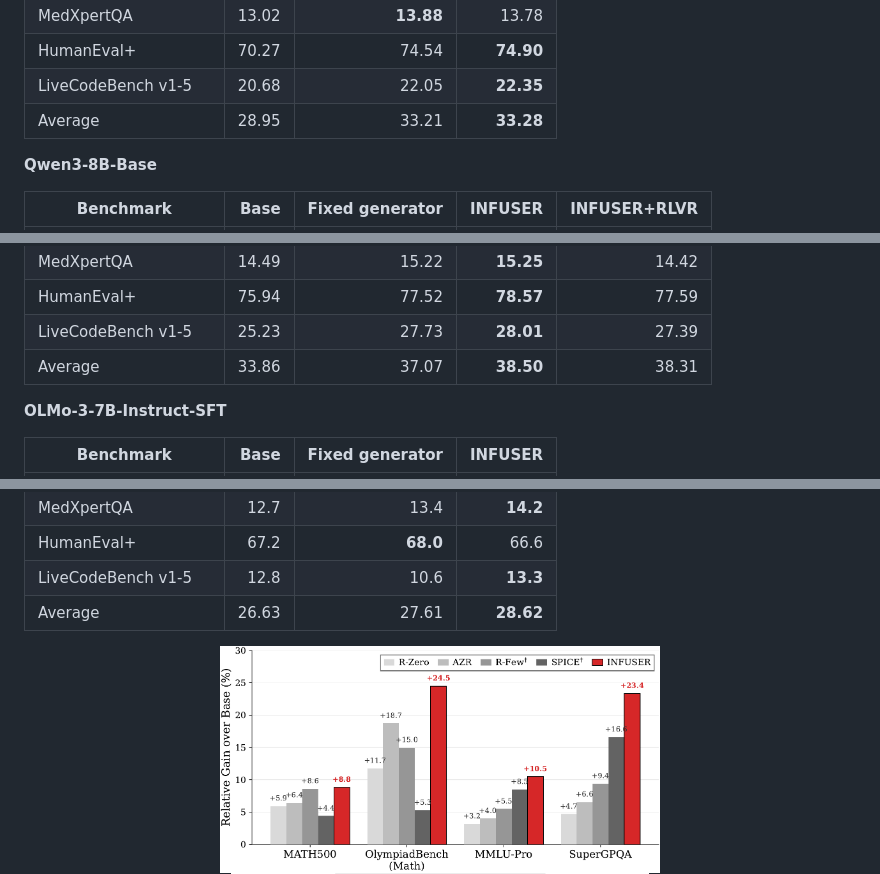
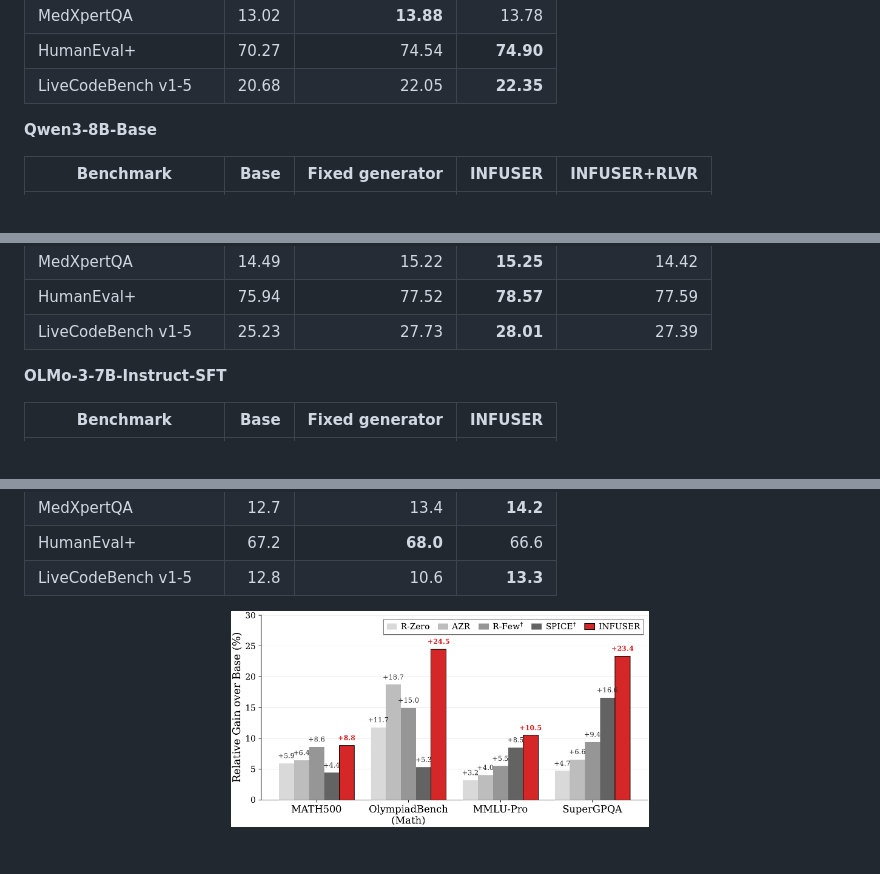
Before and after one commit to FFishy-git/INFUSER, a Markdown page: README.md, 3 parts joined by grey strips. GitHub-like rendering; blank space fills up the shorter version.

Commit message:
Remove average scores from solver accuracy tables in README

```diff
--- a/README.md
+++ b/README.md
@@ -61,7 +61,6 @@ Scores below are solver accuracies (%) on the full benchmark suite.
 | MedXpertQA | 13.02 | **13.88** | 13.78 |
 | HumanEval+ | 70.27 | 74.54 | **74.90** |
 | LiveCodeBench v1-5 | 20.68 | 22.05 | **22.35** |
-| Average | 28.95 | 33.21 | **33.28** |
 
 **Qwen3-8B-Base**
 
@@ -81,7 +80,6 @@ Scores below are solver accuracies (%) on the full benchmark suite.
 | MedXpertQA | 14.49 | 15.22 | **15.25** | 14.42 |
 | HumanEval+ | 75.94 | 77.52 | **78.57** | 77.59 |
 | LiveCodeBench v1-5 | 25.23 | 27.73 | **28.01** | 27.39 |
-| Average | 33.86 | 37.07 | **38.50** | 38.31 |
 
 **OLMo-3-7B-Instruct-SFT**
 
@@ -101,10 +99,9 @@ Scores below are solver accuracies (%) on the full benchmark suite.
 | MedXpertQA | 12.7 | 13.4 | **14.2** |
 | HumanEval+ | 67.2 | **68.0** | 66.6 |
 | LiveCodeBench v1-5 | 12.8 | 10.6 | **13.3** |
-| Average | 26.63 | 27.61 | **28.62** |
 
 <p align="center">
-  <img src="assets/readme_figures/qw8bb-best-score-bar-gain.png" alt="Qwen3-8B relative gains" width="440">
+  <img src="assets/readme_figures/qw8bb-best-score-bar-gain.png" alt="Qwen3-8B relative gains" width="418">
   <img src="assets/readme_figures/qw4bb-qw8bb-infuser-fixgen.png" alt="INFUSER versus fixed generator" width="418">
 </p>
 
```
